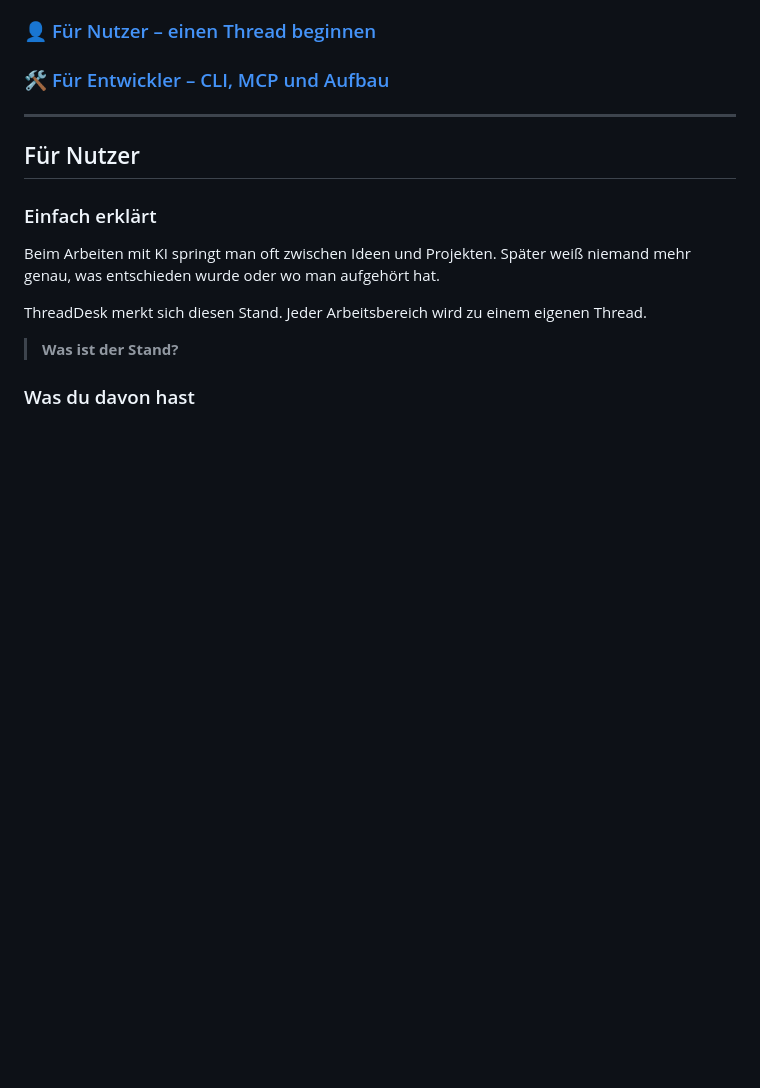
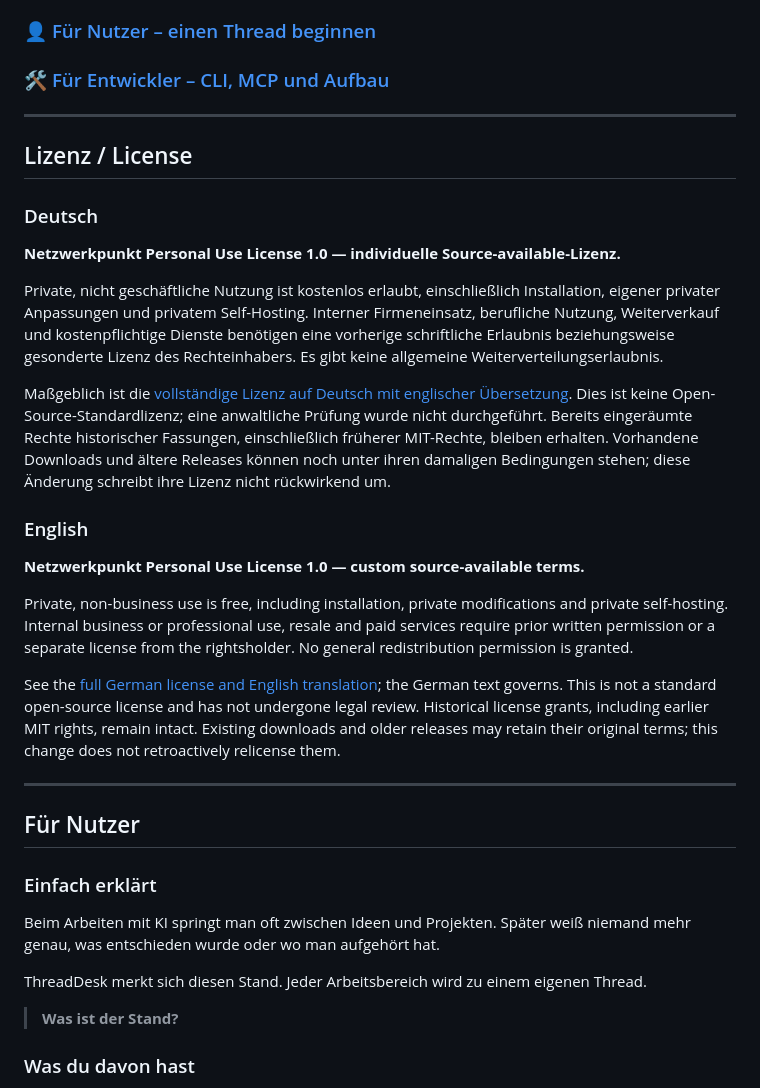
Before and after one commit to landjunge/threaddesk, a Markdown page: README.md, the part around the change. Rendered like a GitHub page; blank space fills up the shorter version.

Commit message:
docs: explain personal-use license in German and English

```diff
--- a/README.md
+++ b/README.md
@@ -9,6 +9,26 @@ ThreadDesk speichert Threads, Notizen, Dateien und Snapshots. Externe Aktionen w
 ### 👤 [Für Nutzer – einen Thread beginnen](#für-nutzer)
 
 ### 🛠️ [Für Entwickler – CLI, MCP und Aufbau](#für-entwickler)
+
+---
+
+## Lizenz / License
+
+### Deutsch
+
+**Netzwerkpunkt Personal Use License 1.0 — individuelle Source-available-Lizenz.**
+
+Private, nicht geschäftliche Nutzung ist kostenlos erlaubt, einschließlich Installation, eigener privater Anpassungen und privatem Self-Hosting. Interner Firmeneinsatz, berufliche Nutzung, Weiterverkauf und kostenpflichtige Dienste benötigen eine vorherige schriftliche Erlaubnis beziehungsweise gesonderte Lizenz des Rechteinhabers. Es gibt keine allgemeine Weiterverteilungserlaubnis.
+
+Maßgeblich ist die [vollständige Lizenz auf Deutsch mit englischer Übersetzung](LICENSE). Dies ist keine Open-Source-Standardlizenz; eine anwaltliche Prüfung wurde nicht durchgeführt. Bereits eingeräumte Rechte historischer Fassungen, einschließlich früherer MIT-Rechte, bleiben erhalten. Vorhandene Downloads und ältere Releases können noch unter ihren damaligen Bedingungen stehen; diese Änderung schreibt ihre Lizenz nicht rückwirkend um.
+
+### English
+
+**Netzwerkpunkt Personal Use License 1.0 — custom source-available terms.**
+
+Private, non-business use is free, including installation, private modifications and private self-hosting. Internal business or professional use, resale and paid services require prior written permission or a separate license from the rightsholder. No general redistribution permission is granted.
+
+See the [full German license and English translation](LICENSE); the German text governs. This is not a standard open-source license and has not undergone legal review. Historical license grants, including earlier MIT rights, remain intact. Existing downloads and older releases may retain their original terms; this change does not retroactively relicense them.
 
 ---
 
```
